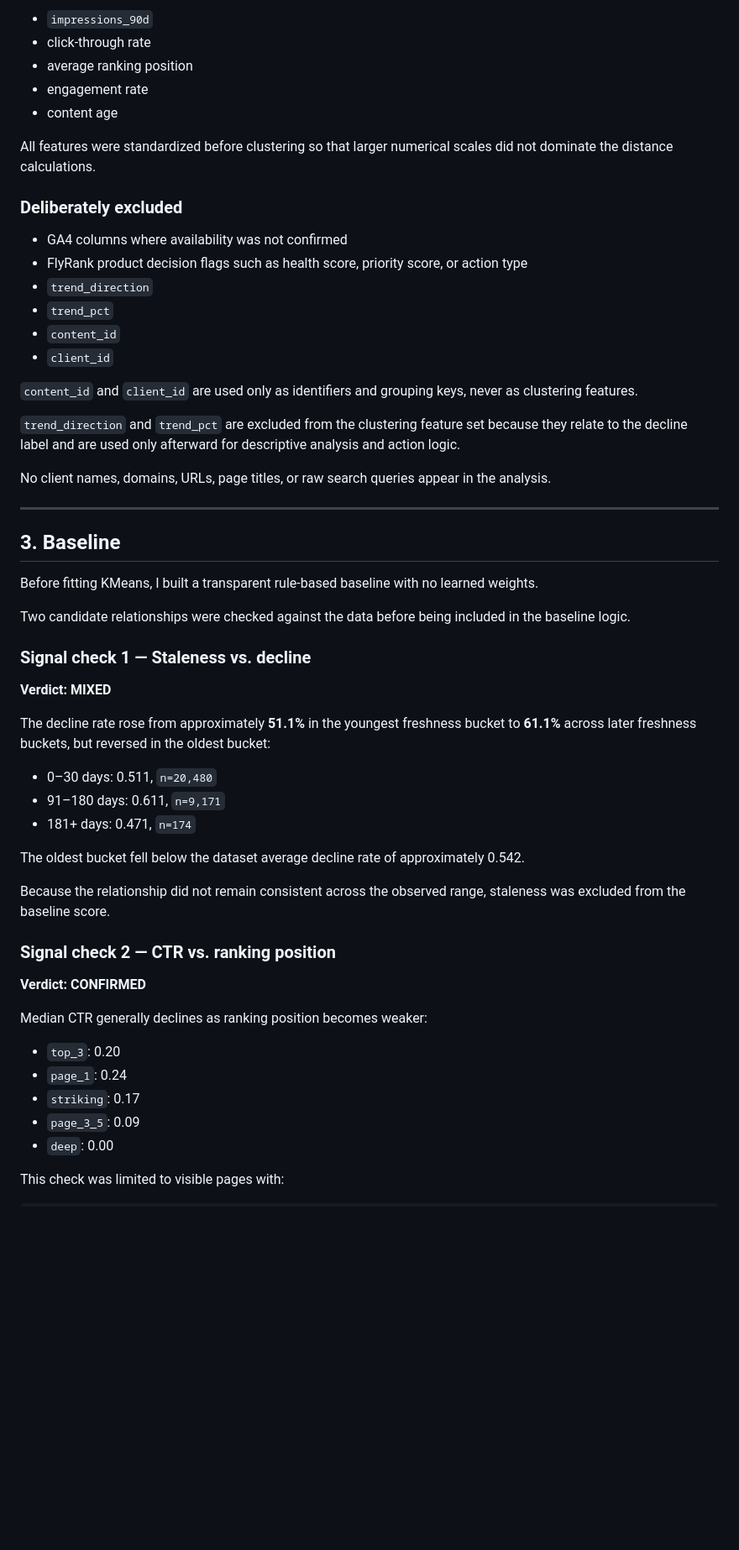
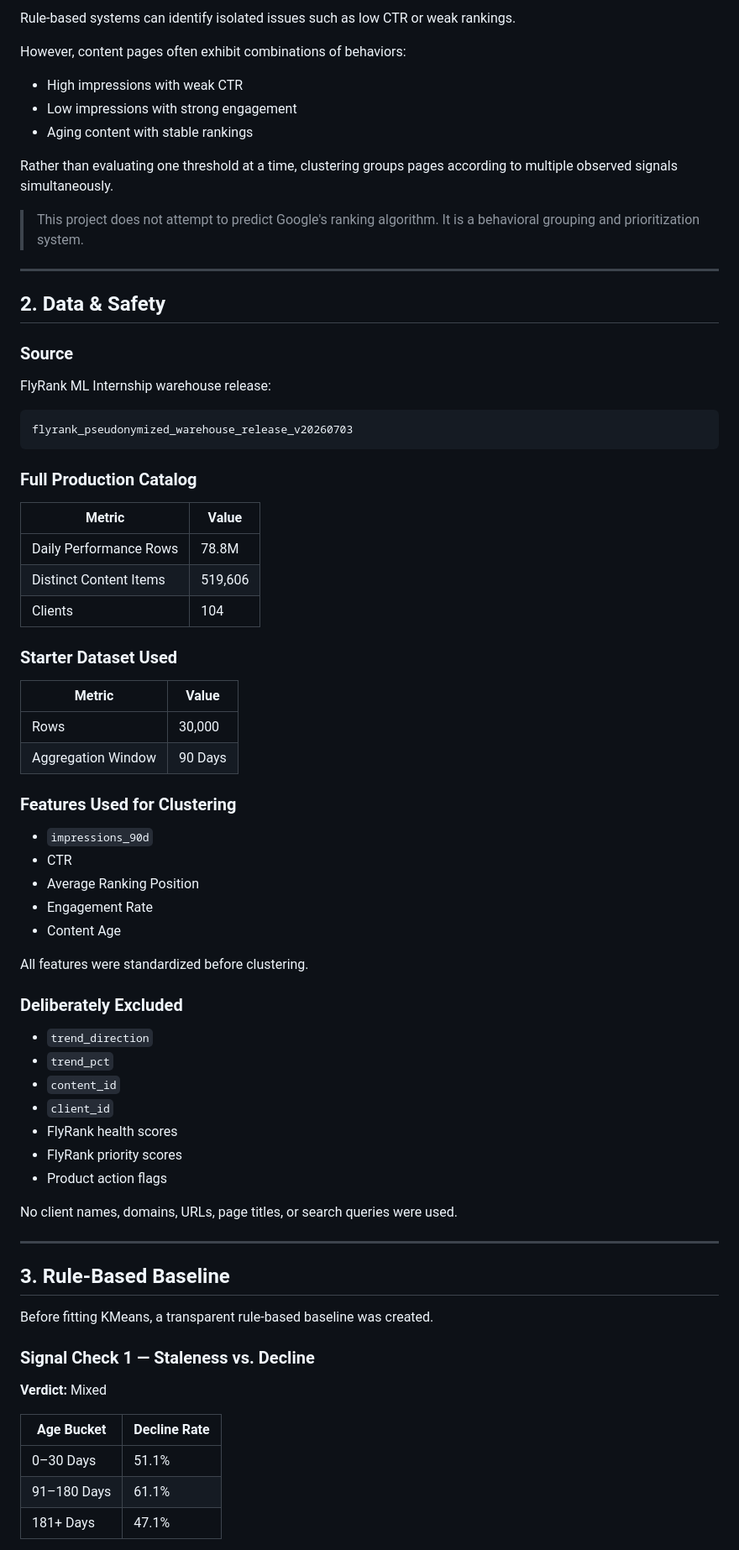
Before and after one commit to yumna-09/FlyRank-ML-Internship, a Markdown page: work/CAPSTONE_REPORT.md, the part around one of its changes. Shown at 84% size. Rendered like a GitHub page; blank space fills up the shorter version.

````diff
--- a/work/CAPSTONE_REPORT.md
+++ b/work/CAPSTONE_REPORT.md
@@ -67,59 +69,78 @@ The KMeans model uses five observed metrics:
 
-* `impressions_90d`
-* click-through rate
-* average ranking position
-* engagement rate
-* content age
+Rule-based systems can identify isolated issues such as low CTR or weak rankings.
 
-All features were standardized before clustering so that larger numerical scales did not dominate the distance calculations.
+However, content pages often exhibit combinations of behaviors:
 
-### Deliberately excluded
+- High impressions with weak CTR
+- Low impressions with strong engagement
+- Aging content with stable rankings
 
-* GA4 columns where availability was not confirmed
-* FlyRank product decision flags such as health score, priority score, or action type
-* `trend_direction`
-* `trend_pct`
-* `content_id`
-* `client_id`
+Rather than evaluating one threshold at a time, clustering groups pages according to multiple observed signals simultaneously.
 
-`content_id` and `client_id` are used only as identifiers and grouping keys, never as clustering features.
-
-`trend_direction` and `trend_pct` are excluded from the clustering feature set because they relate to the decline label and are used only afterward for descriptive analysis and action logic.
-
-No client names, domains, URLs, page titles, or raw search queries appear in the analysis.
+> This project does not attempt to predict Google's ranking algorithm. It is a behavioral grouping and prioritization system.
 
 ---
 
-## 3. Baseline
+## 2. Data & Safety
 
-Before fitting KMeans, I built a transparent rule-based baseline with no learned weights.
+### Source
 
-Two candidate relationships were checked against the data before being included in the baseline logic.
+FlyRank ML Internship warehouse release:
 
-### Signal check 1 — Staleness vs. decline
+```text
+flyrank_pseudonymized_warehouse_release_v20260703
+```
 
-**Verdict: MIXED**
+### Full Production Catalog
 
-The decline rate rose from approximately **51.1%** in the youngest freshness bucket to **61.1%** across later freshness buckets, but reversed in the oldest bucket:
+| Metric | Value |
+|----------|----------|
+| Daily Performance Rows | 78.8M |
+| Distinct Content Items | 519,606 |
+| Clients | 104 |
 
-* 0–30 days: 0.511, `n=20,480`
-* 91–180 days: 0.611, `n=9,171`
-* 181+ days: 0.471, `n=174`
+### Starter Dataset Used
 
-The oldest bucket fell below the dataset average decline rate of approximately 0.542.
+| Metric | Value |
+|----------|----------|
+| Rows | 30,000 |
+| Aggregation Window | 90 Days |
 
-Because the relationship did not remain consistent across the observed range, staleness was excluded from the baseline score.
+### Features Used for Clustering
 
-### Signal check 2 — CTR vs. ranking position
+- `impressions_90d`
+- CTR
+- Average Ranking Position
+- Engagement Rate
+- Content Age
 
-**Verdict: CONFIRMED**
+All features were standardized before clustering.
 
-Median CTR generally declines as ranking position becomes weaker:
+### Deliberately Excluded
 
-* `top_3`: 0.20
-* `page_1`: 0.24
-* `striking`: 0.17
-* `page_3_5`: 0.09
-* `deep`: 0.00
+- `trend_direction`
+- `trend_pct`
+- `content_id`
+- `client_id`
+- FlyRank health scores
+- FlyRank priority scores
+- Product action flags
 
-This check was limited to visible pages with:
+No client names, domains, URLs, page titles, or search queries were used.
+
+---
+
+## 3. Rule-Based Baseline
+
+Before fitting KMeans, a transparent rule-based baseline was created.
+
+### Signal Check 1 — Staleness vs. Decline
+
+**Verdict:** Mixed
+
+| Age Bucket | Decline Rate |
+|------------|-------------|
+| 0–30 Days | 51.1% |
+| 91–180 Days | 61.1% |
+| 181+ Days | 47.1% |
+
````
Also changed, not shown: other parts of work/CAPSTONE_REPORT.md (+211 -195 lines).
